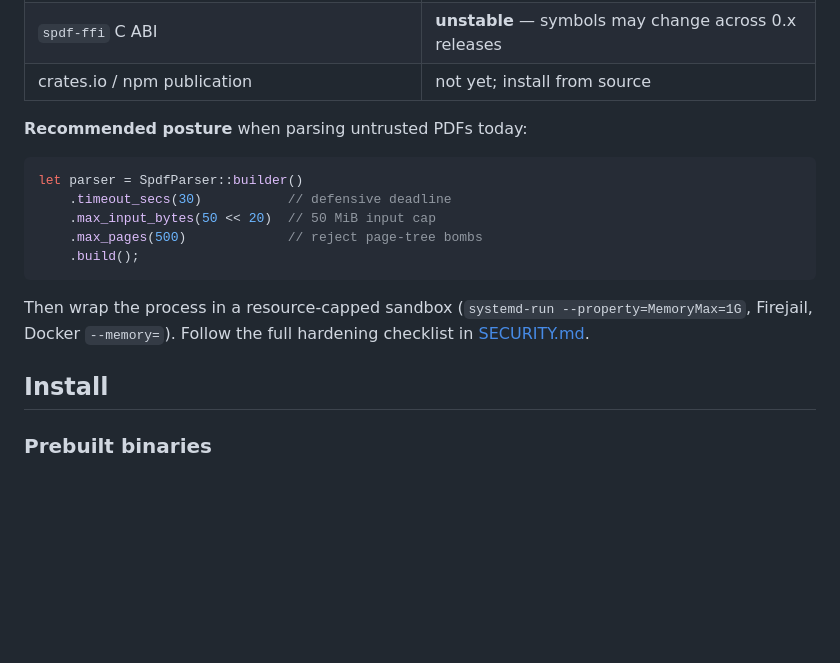
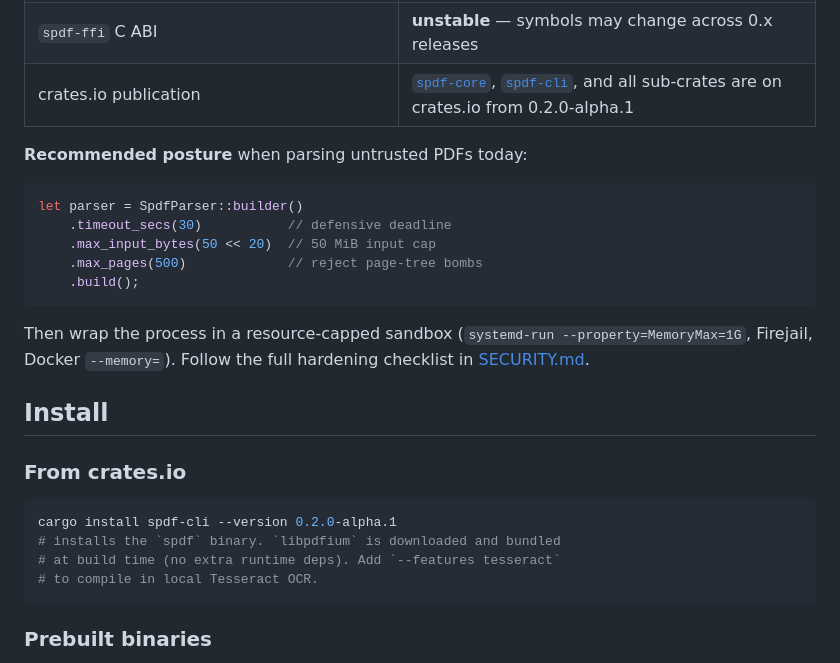
Before and after one commit to Fanaperana/spdf, a Markdown page: README.md, the part around the change. Rendered like a GitHub page; blank space fills up the shorter version.

Commit message:
docs: README reflects 0.2.0-alpha.1 on crates.io
- Production-readiness table: crates.io row now points to live spdf-core
  + spdf-cli entries instead of 'not yet; install from source'.
- Install section gains a 'From crates.io' block with the
  'cargo install spdf-cli' one-liner.

````diff
--- a/README.md
+++ b/README.md
@@ -170,7 +170,7 @@ for per-release detail.
 | Security policy | see [SECURITY.md](SECURITY.md) |
 | CLI / Rust library API | best-effort stable, breaks noted in [CHANGELOG.md](CHANGELOG.md) |
 | `spdf-ffi` C ABI | **unstable** — symbols may change across 0.x releases |
-| crates.io / npm publication | not yet; install from source |
+| crates.io publication | [`spdf-core`](https://crates.io/crates/spdf-core), [`spdf-cli`](https://crates.io/crates/spdf-cli), and all sub-crates are on crates.io from 0.2.0-alpha.1 |
 
 **Recommended posture** when parsing untrusted PDFs today:
 
@@ -187,6 +187,15 @@ Then wrap the process in a resource-capped sandbox (`systemd-run
 full hardening checklist in [SECURITY.md](SECURITY.md).
 
 ## Install
+
+### From crates.io
+
+```sh
+cargo install spdf-cli --version 0.2.0-alpha.1
+# installs the `spdf` binary. `libpdfium` is downloaded and bundled
+# at build time (no extra runtime deps). Add `--features tesseract`
+# to compile in local Tesseract OCR.
+```
 
 ### Prebuilt binaries
 
````
